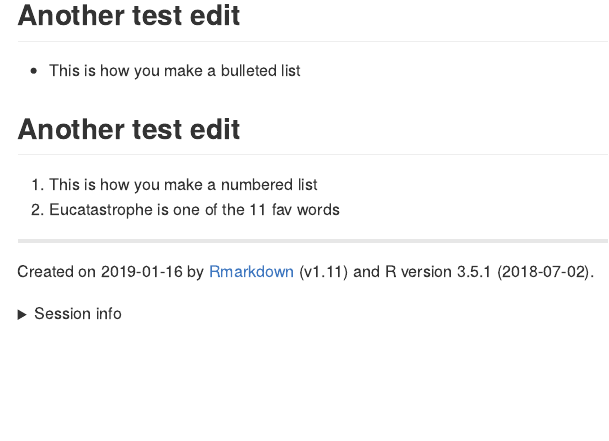
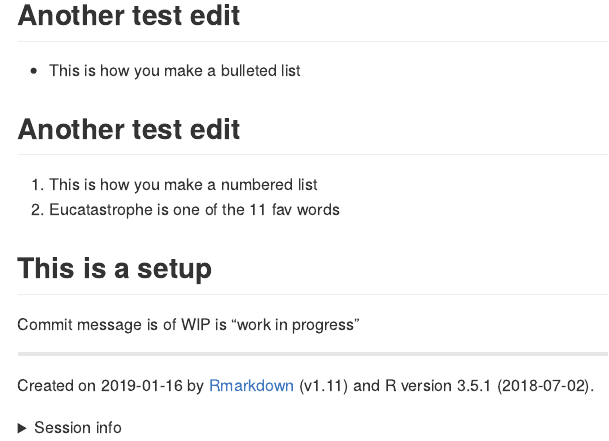
Before and after one commit to stufield/packages-report, an R Markdown document (README.Rmd): the page in a window 1100 px wide, from 280 px down. The pictures show the output file README.md that the author committed with the source, drawn offline in the style of GitHub.

Commit message:
This is a message where there was a WIP, but now it is gone. This is instead of squashing commit.

```diff
--- a/README.Rmd
+++ b/README.Rmd
@@ -28,6 +28,8 @@ This is an edit
 1. This is how you make a numbered list
 1. Eucatastrophe is one of the 11 fav words
 
+## This is a setup
+Commit message is of WIP is "work in progress"
 
 -------------------------
 
```
Also changed, not shown: README.md.
